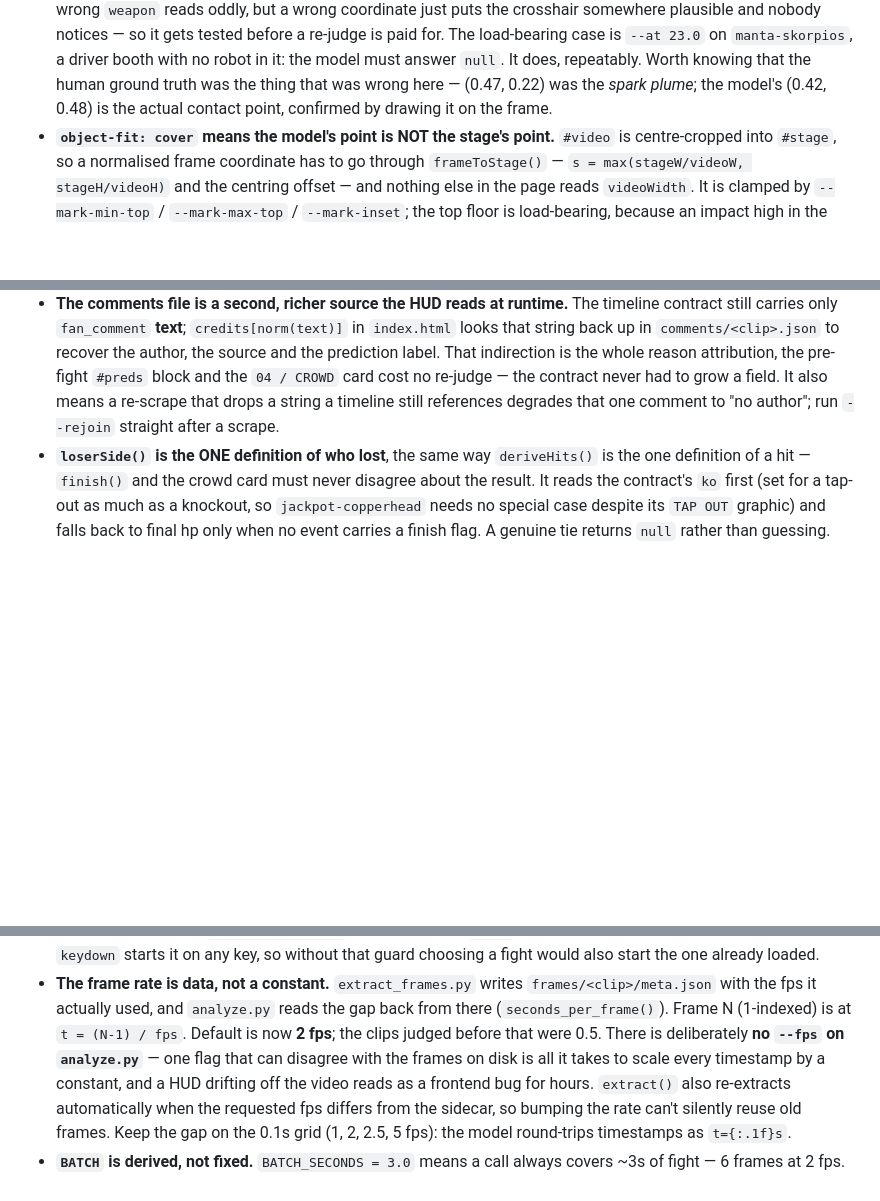
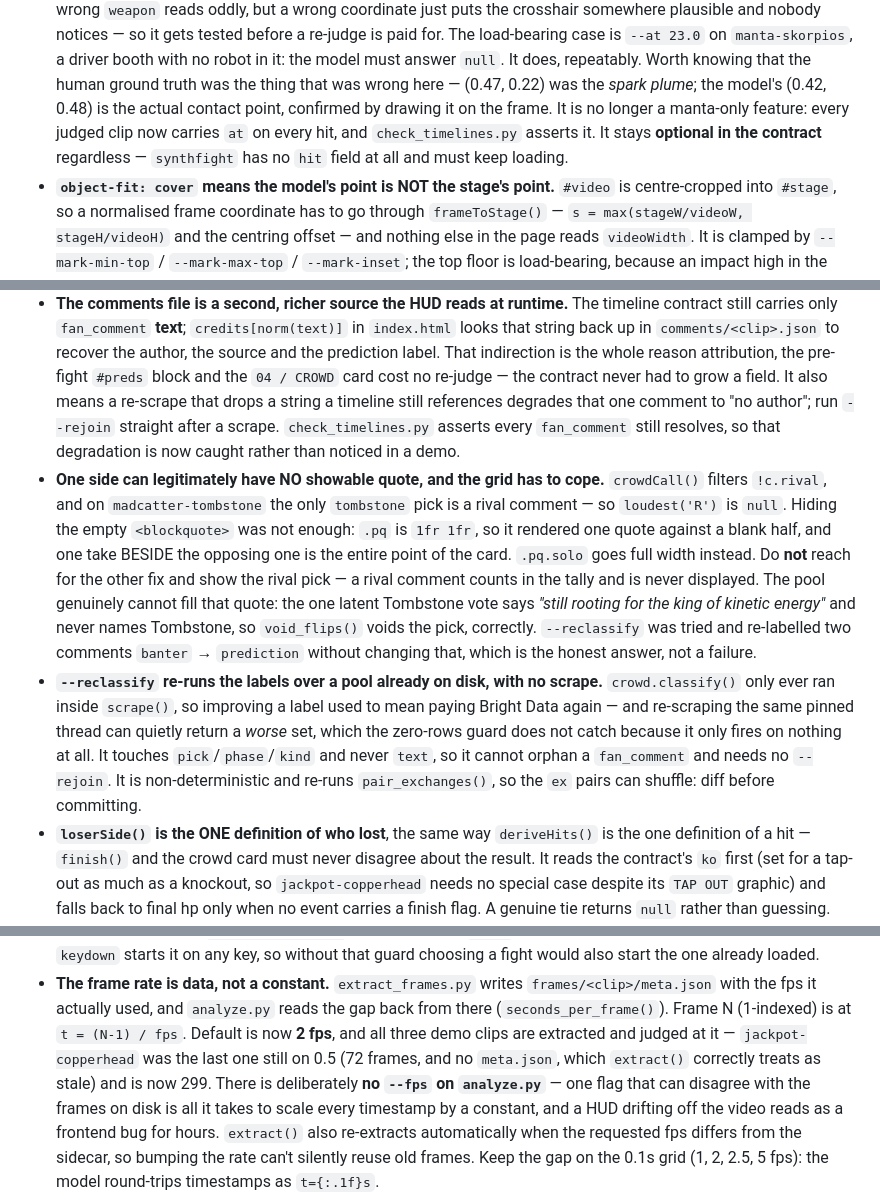
Before and after one commit to soycarts/gameover, a Markdown page: CLAUDE.md, 3 parts joined by grey strips. Rendered like a GitHub page; blank space fills up the shorter version.

Commit message:
Document the crowd-quote guard, --reclassify and the 2fps roll-out
Co-Authored-By: Claude Opus 5 <noreply@anthropic.com>

```diff
--- a/CLAUDE.md
+++ b/CLAUDE.md
@@ -687,6 +687,9 @@ python3 backend/serve.py     # -> http://localhost:40911/frontend/index.html?cli
   answer `null`. It does, repeatably. Worth knowing that the human ground truth was the
   thing that was wrong here — (0.47, 0.22) was the *spark plume*; the model's
   (0.42, 0.48) is the actual contact point, confirmed by drawing it on the frame.
+  It is no longer a manta-only feature: every judged clip now carries `at` on every
+  hit, and `check_timelines.py` asserts it. It stays **optional in the contract**
+  regardless — `synthfight` has no `hit` field at all and must keep loading.
 - **`object-fit: cover` means the model's point is NOT the stage's point.** `#video`
   is centre-cropped into `#stage`, so a normalised frame coordinate has to go through
   `frameToStage()` — `s = max(stageW/videoW, stageH/videoH)` and the centring offset —
@@ -776,7 +779,28 @@ python3 backend/serve.py     # -> http://localhost:40911/frontend/index.html?cli
   reason attribution, the pre-fight `#preds` block and the `04 / CROWD` card cost
   no re-judge — the contract never had to grow a field. It also means a re-scrape
   that drops a string a timeline still references degrades that one comment to
-  "no author"; run `--rejoin` straight after a scrape.
+  "no author"; run `--rejoin` straight after a scrape. `check_timelines.py` asserts
+  every `fan_comment` still resolves, so that degradation is now caught rather than
+  noticed in a demo.
+- **One side can legitimately have NO showable quote, and the grid has to cope.**
+  `crowdCall()` filters `!c.rival`, and on `madcatter-tombstone` the only `tombstone`
+  pick is a rival comment — so `loudest('R')` is `null`. Hiding the empty
+  `<blockquote>` was not enough: `.pq` is `1fr 1fr`, so it rendered one quote against
+  a blank half, and one take BESIDE the opposing one is the entire point of the card.
+  `.pq.solo` goes full width instead. Do **not** reach for the other fix and show the
+  rival pick — a rival comment counts in the tally and is never displayed.
+  The pool genuinely cannot fill that quote: the one latent Tombstone vote says
+  *"still rooting for the king of kinetic energy"* and never names Tombstone, so
+  `void_flips()` voids the pick, correctly. `--reclassify` was tried and re-labelled
+  two comments `banter` → `prediction` without changing that, which is the honest
+  answer, not a failure.
+- **`--reclassify` re-runs the labels over a pool already on disk, with no scrape.**
+  `crowd.classify()` only ever ran inside `scrape()`, so improving a label used to
+  mean paying Bright Data again — and re-scraping the same pinned thread can quietly
+  return a *worse* set, which the zero-rows guard does not catch because it only
+  fires on nothing at all. It touches `pick`/`phase`/`kind` and never `text`, so it
+  cannot orphan a `fan_comment` and needs no `--rejoin`. It is non-deterministic and
+  re-runs `pair_exchanges()`, so the `ex` pairs can shuffle: diff before committing.
 - **`loserSide()` is the ONE definition of who lost**, the same way `deriveHits()`
   is the one definition of a hit — `finish()` and the crowd card must never
   disagree about the result. It reads the contract's `ko` first (set for a tap-out
@@ -956,7 +980,9 @@ python3 backend/serve.py     # -> http://localhost:40911/frontend/index.html?cli
 - **The frame rate is data, not a constant.** `extract_frames.py` writes
   `frames/<clip>/meta.json` with the fps it actually used, and `analyze.py` reads the
   gap back from there (`seconds_per_frame()`). Frame N (1-indexed) is at
-  `t = (N-1) / fps`. Default is now **2 fps**; the clips judged before that were 0.5.
+  `t = (N-1) / fps`. Default is now **2 fps**, and all three demo clips are extracted
+  and judged at it — `jackpot-copperhead` was the last one still on 0.5 (72 frames,
+  and no `meta.json`, which `extract()` correctly treats as stale) and is now 299.
   There is deliberately **no `--fps` on `analyze.py`** — one flag that can disagree
   with the frames on disk is all it takes to scale every timestamp by a constant, and
   a HUD drifting off the video reads as a frontend bug for hours. `extract()` also
```
